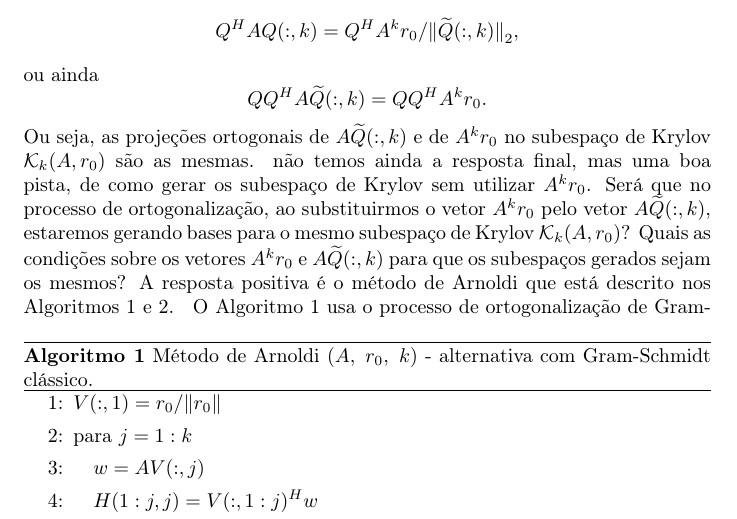
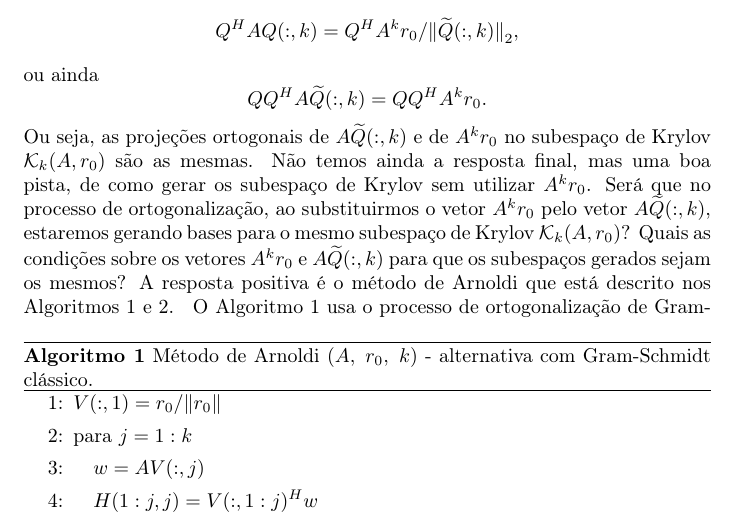
Before and after one commit to luizmc/Krylov, a LaTeX document (Tex/principal.tex, which reads Tex/gmres.tex): part of page 4 of 23, cut so that both start at the same text. Compiled offline with pdfLaTeX.

Commit message:
typo related to Arnoldi

```diff
--- a/Tex/gmres.tex
+++ b/Tex/gmres.tex
@@ -54,7 +54,7 @@ ora
      \]
      ou ainda
      \[QQ^HA\widetilde{Q}(:,k)=QQ^HA^kr_0.\]
-     Ou seja, as projeções ortogonais de $A\widetilde{Q}(:,k)$ e de $A^kr_0$ no subespaço de Krylov $\mathcal{K}_k(A,r_0)$ são  as mesmas. não temos ainda a resposta final, mas uma boa pista, de como gerar os subespaço de Krylov sem utilizar $A^kr_0$. Será que no processo de ortogonalização, ao substituirmos  o vetor $A^kr_0$ pelo vetor $A\widetilde{Q}(:,k)$, estaremos gerando bases para o mesmo subespaço de Krylov $\mathcal{K}_k(A,r_0)$? Quais as condições sobre os vetores $A^kr_0$ e $A\widetilde{Q}(:,k)$ para que os subespaços gerados sejam os mesmos? A resposta positiva é o método de Arnoldi que está descrito nos Algoritmos \ref{algor_arnoldigs} e \ref{algor_arnoldigsm}.
+     Ou seja, as projeções ortogonais de $A\widetilde{Q}(:,k)$ e de $A^kr_0$ no subespaço de Krylov $\mathcal{K}_k(A,r_0)$ são  as mesmas. Não temos ainda a resposta final, mas uma boa pista, de como gerar os subespaço de Krylov sem utilizar $A^kr_0$. Será que no processo de ortogonalização, ao substituirmos  o vetor $A^kr_0$ pelo vetor $A\widetilde{Q}(:,k)$, estaremos gerando bases para o mesmo subespaço de Krylov $\mathcal{K}_k(A,r_0)$? Quais as condições sobre os vetores $A^kr_0$ e $A\widetilde{Q}(:,k)$ para que os subespaços gerados sejam os mesmos? A resposta positiva é o método de Arnoldi que está descrito nos Algoritmos \ref{algor_arnoldigs} e \ref{algor_arnoldigsm}.
 }
      \begin{algor}[htb]
 \caption{ Método  de Arnoldi $(A,\;r_0,\;k)$ - alternativa com Gram-Schmidt clássico.} \label{algor_arnoldigs}
```
